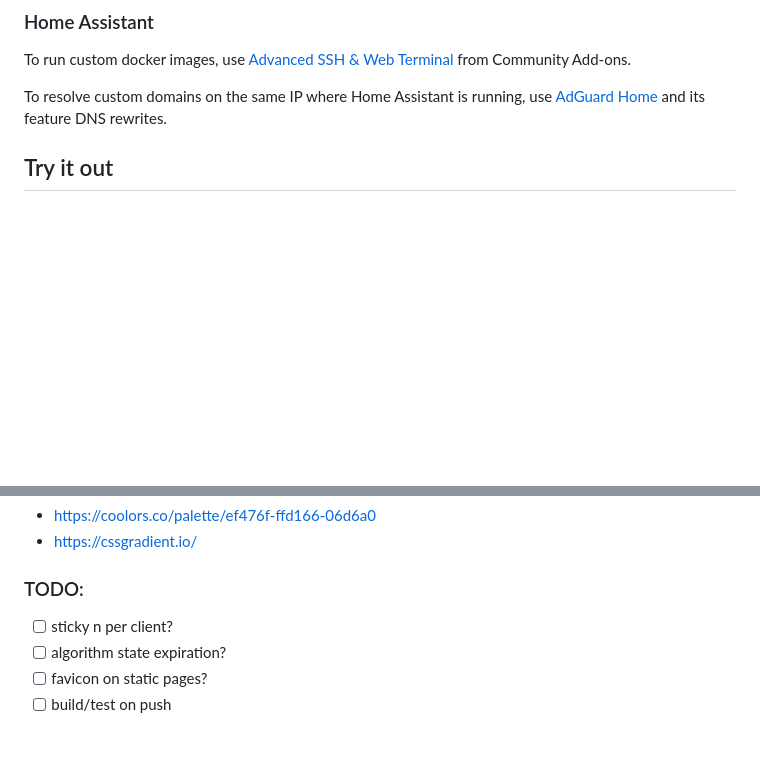
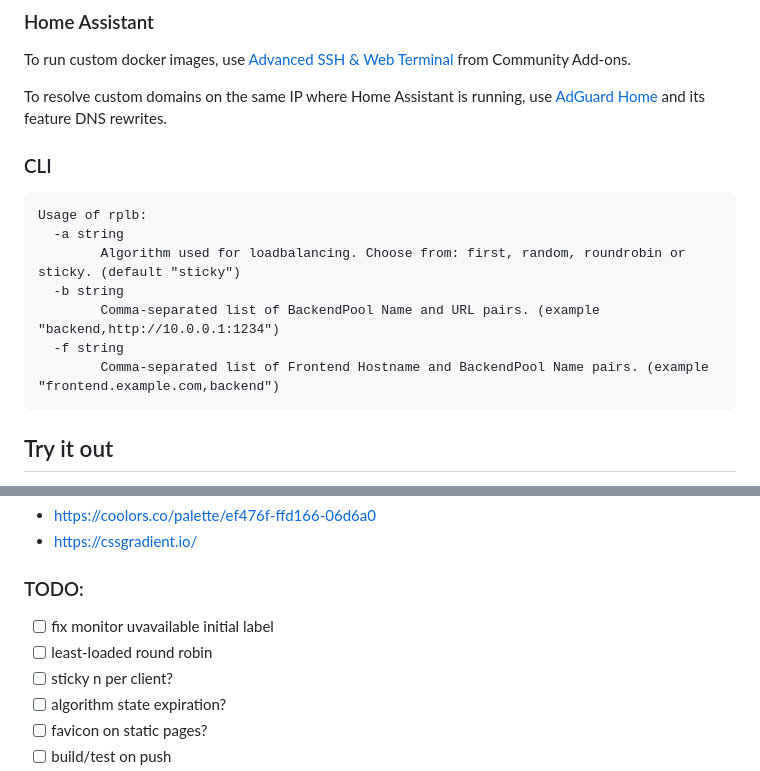
Before and after one commit to dalibormesaric/rplb, a Markdown page: readme.md, 2 parts joined by grey strips. GitHub-like rendering; blank space fills up the shorter version.

````diff
--- a/readme.md
+++ b/readme.md
@@ -46,6 +46,18 @@ docker run -d --rm -p 8000:8000 -p 8080:8080 -e FE=myapp.example.com,myapp -e BE
 To run custom docker images, use [Advanced SSH & Web Terminal](https://github.com/hassio-addons/addon-ssh) from Community Add-ons.
 
 To resolve custom domains on the same IP where Home Assistant is running, use [AdGuard Home](https://www.home-assistant.io/integrations/adguard/) and its feature DNS rewrites.
+
+### CLI
+
+``` txt
+Usage of rplb:
+  -a string
+        Algorithm used for loadbalancing. Choose from: first, random, roundrobin or sticky. (default "sticky")
+  -b string
+        Comma-separated list of BackendPool Name and URL pairs. (example "backend,http://10.0.0.1:1234")
+  -f string
+        Comma-separated list of Frontend Hostname and BackendPool Name pairs. (example "frontend.example.com,backend")
+```
 
 ## Try it out
 
@@ -107,6 +119,8 @@ With this project I wanted to have two things:
 
 ### TODO:
 
+- [ ] fix monitor uvavailable initial label
+- [ ] least-loaded round robin
 - [ ] sticky n per client?
 - [ ] algorithm state expiration?
 - [ ] favicon on static pages?
````
